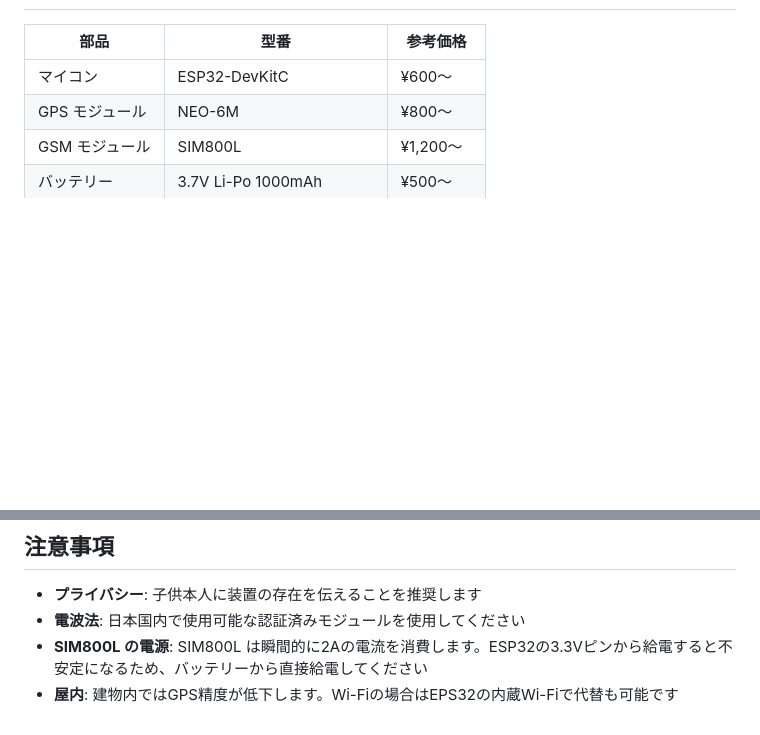
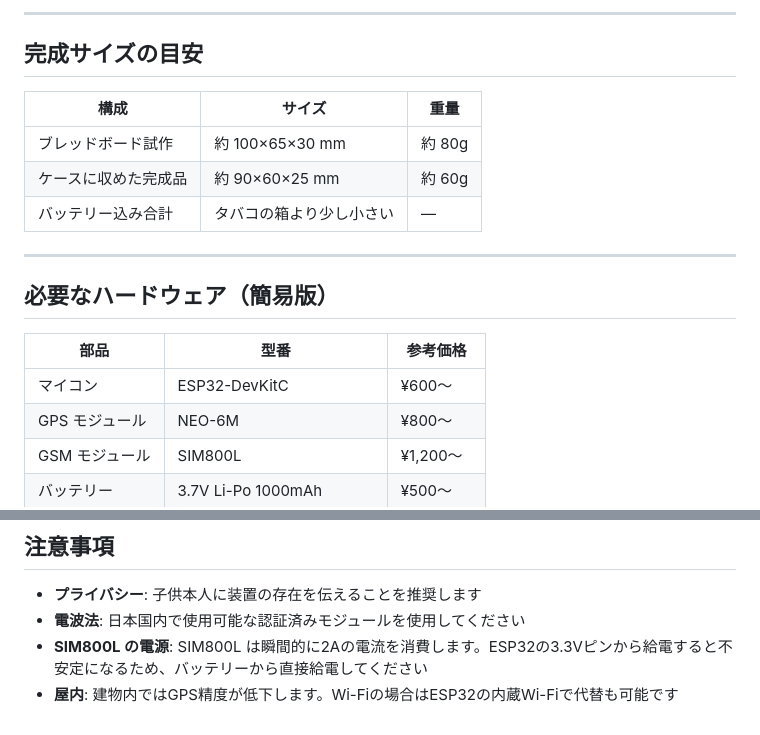
Before and after one commit to froger1985/froger1985, a Markdown page: gps-tracker/README.md, 2 parts joined by grey strips. Drawn GitHub-style; blank space fills up the shorter version.

```diff
--- a/gps-tracker/README.md
+++ b/gps-tracker/README.md
@@ -15,3 +62,16 @@ ESP32 + NEO-6M GPS + SIM800L の組み合わせで、Google Apps Script をバ
+---
+
+## 完成サイズの目安
+
+| 構成 | サイズ | 重量 |
+|------|--------|------|
+| ブレッドボード試作 | 約 100×65×30 mm | 約 80g |
+| ケースに収めた完成品 | 約 90×60×25 mm | 約 60g |
+| バッテリー込み合計 | タバコの箱より少し小さい | — |
+
+---
+
+## 必要なハードウェア（簡易版）
 
 | 部品 | 型番 | 参考価格 |
 |------|------|----------|
@@ -115,4 +175,4 @@ SIM800L             ESP32
 - **プライバシー**: 子供本人に装置の存在を伝えることを推奨します
 - **電波法**: 日本国内で使用可能な認証済みモジュールを使用してください
 - **SIM800L の電源**: SIM800L は瞬間的に2Aの電流を消費します。ESP32の3.3Vピンから給電すると不安定になるため、バッテリーから直接給電してください
-- **屋内**: 建物内ではGPS精度が低下します。Wi-Fiの場合はEPS32の内蔵Wi-Fiで代替も可能です
+- **屋内**: 建物内ではGPS精度が低下します。Wi-Fiの場合はESP32の内蔵Wi-Fiで代替も可能です
```
Also changed, not shown: other parts of gps-tracker/README.md (+48 -1 lines).
